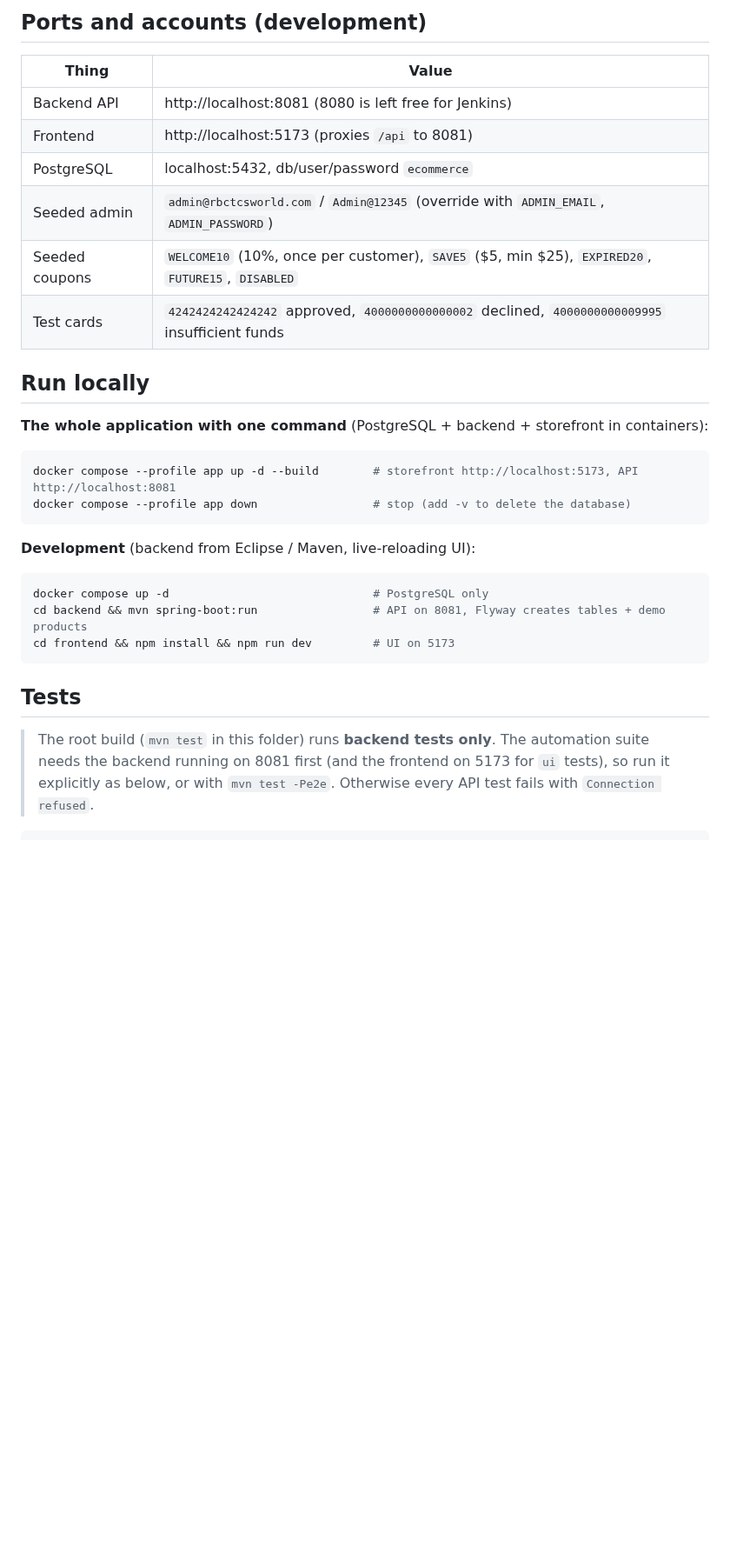
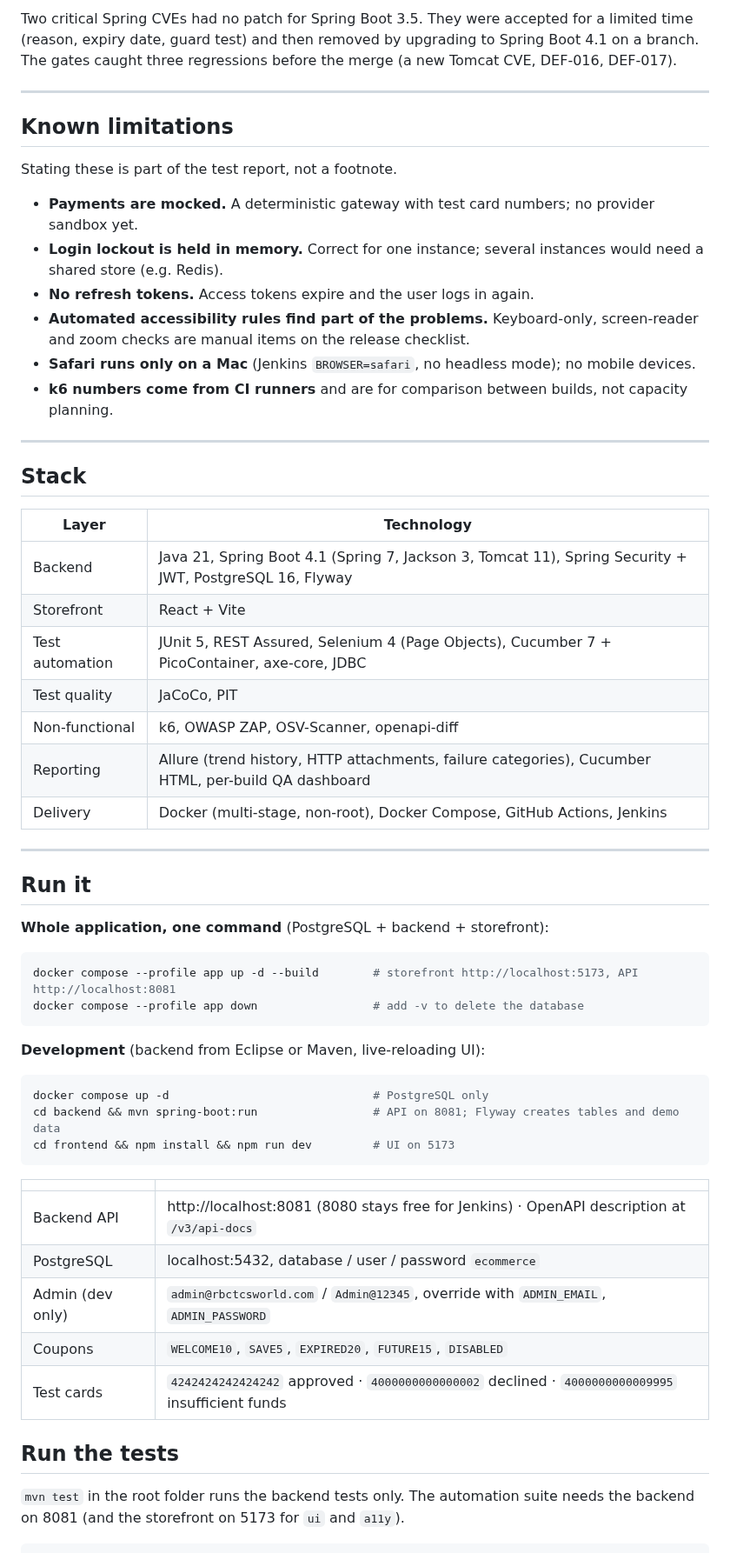
Before and after one commit to rbchy/RbcTcsWorld_ECommerceSuite, a Markdown page: README.md, the part around one of its changes. Shown at 87% size. GitHub-like rendering; blank space fills up the shorter version.

````diff
--- a/README.md
+++ b/README.md
@@ -90,36 +149,67 @@ QA documents: [Test Strategy](docs/qa/TEST_STRATEGY.md) · [Test Plan](docs/qa/T
 
-## Ports and accounts (development)
+Two critical Spring CVEs had no patch for Spring Boot 3.5. They were accepted for a limited time (reason,
+expiry date, guard test) and then removed by upgrading to Spring Boot 4.1 on a branch. The gates caught
+three regressions before the merge (a new Tomcat CVE, DEF-016, DEF-017).
 
-| Thing | Value |
+---
+
+## Known limitations
+
+Stating these is part of the test report, not a footnote.
+
+- **Payments are mocked.** A deterministic gateway with test card numbers; no provider sandbox yet.
+- **Login lockout is held in memory.** Correct for one instance; several instances would need a shared
+  store (e.g. Redis).
+- **No refresh tokens.** Access tokens expire and the user logs in again.
+- **Automated accessibility rules find part of the problems.** Keyboard-only, screen-reader and zoom
+  checks are manual items on the release checklist.
+- **Safari runs only on a Mac** (Jenkins `BROWSER=safari`, no headless mode); no mobile devices.
+- **k6 numbers come from CI runners** and are for comparison between builds, not capacity planning.
+
+---
+
+## Stack
+
+| Layer | Technology |
 |---|---|
-| Backend API | http://localhost:8081 (8080 is left free for Jenkins) |
-| Frontend | http://localhost:5173 (proxies `/api` to 8081) |
-| PostgreSQL | localhost:5432, db/user/password `ecommerce` |
-| Seeded admin | `admin@rbctcsworld.com` / `Admin@12345` (override with `ADMIN_EMAIL`, `ADMIN_PASSWORD`) |
-| Seeded coupons | `WELCOME10` (10%, once per customer), `SAVE5` ($5, min $25), `EXPIRED20`, `FUTURE15`, `DISABLED` |
-| Test cards | `4242424242424242` approved, `4000000000000002` declined, `4000000000009995` insufficient funds |
+| Backend | Java 21, Spring Boot 4.1 (Spring 7, Jackson 3, Tomcat 11), Spring Security + JWT, PostgreSQL 16, Flyway |
+| Storefront | React + Vite |
+| Test automation | JUnit 5, REST Assured, Selenium 4 (Page Objects), Cucumber 7 + PicoContainer, axe-core, JDBC |
+| Test quality | JaCoCo, PIT |
+| Non-functional | k6, OWASP ZAP, OSV-Scanner, openapi-diff |
+| Reporting | Allure (trend history, HTTP attachments, failure categories), Cucumber HTML, per-build QA dashboard |
+| Delivery | Docker (multi-stage, non-root), Docker Compose, GitHub Actions, Jenkins |
 
-## Run locally
+---
 
-**The whole application with one command** (PostgreSQL + backend + storefront in containers):
+## Run it
+
+**Whole application, one command** (PostgreSQL + backend + storefront):
 
 ```bash
 docker compose --profile app up -d --build        # storefront http://localhost:5173, API http://localhost:8081
-docker compose --profile app down                 # stop (add -v to delete the database)
+docker compose --profile app down                 # add -v to delete the database
 ```
 
-**Development** (backend from Eclipse / Maven, live-reloading UI):
+**Development** (backend from Eclipse or Maven, live-reloading UI):
 
 ```bash
 docker compose up -d                              # PostgreSQL only
-cd backend && mvn spring-boot:run                 # API on 8081, Flyway creates tables + demo products
+cd backend && mvn spring-boot:run                 # API on 8081; Flyway creates tables and demo data
 cd frontend && npm install && npm run dev         # UI on 5173
 ```
 
-## Tests
+| | |
+|---|---|
+| Backend API | http://localhost:8081 (8080 stays free for Jenkins) · OpenAPI description at `/v3/api-docs` |
+| PostgreSQL | localhost:5432, database / user / password `ecommerce` |
+| Admin (dev only) | `admin@rbctcsworld.com` / `Admin@12345`, override with `ADMIN_EMAIL`, `ADMIN_PASSWORD` |
+| Coupons | `WELCOME10`, `SAVE5`, `EXPIRED20`, `FUTURE15`, `DISABLED` |
+| Test cards | `4242424242424242` approved · `4000000000000002` declined · `4000000000009995` insufficient funds |
 
-> The root build (`mvn test` in this folder) runs **backend tests only**. The automation suite needs the
-> backend running on 8081 first (and the frontend on 5173 for `ui` tests), so run it explicitly as below,
-> or with `mvn test -Pe2e`. Otherwise every API test fails with `Connection refused`.
+## Run the tests
+
+`mvn test` in the root folder runs the backend tests only. The automation suite needs the backend on 8081
+(and the storefront on 5173 for `ui` and `a11y`).
 
 ```bash
````
Also changed, not shown: other parts of README.md (+173 -94 lines), docs/qa/TEST_PLAN.md (+2 -2 lines), docs/images/jenkins-qa-reports.png.
